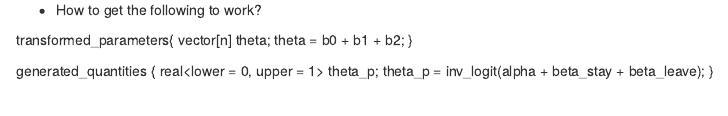
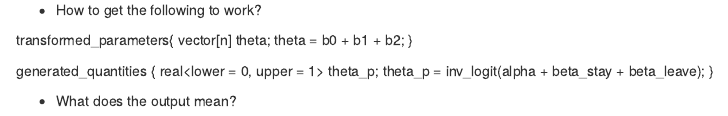
Before and after one commit to KiriKoppelgaard/StudyGroupIdaTheaKiri, an R Markdown document (Assignment 2, ACM/Class4.Rmd): the page in a window 1100 px wide, from 2940 px down. Rendered offline with R 4.5, knitr and Pandoc, with nearby package versions; some code elsewhere in the file could not run offline.

Commit message:
Added question

```diff
--- a/Assignment 2, ACM/Class4.Rmd
+++ b/Assignment 2, ACM/Class4.Rmd
@@ -175,3 +175,5 @@ generated_quantities {
   real<lower = 0, upper = 1> theta_p;
   theta_p = inv_logit(alpha + beta_stay + beta_leave);
 }
+
+- What does the output mean?
```
